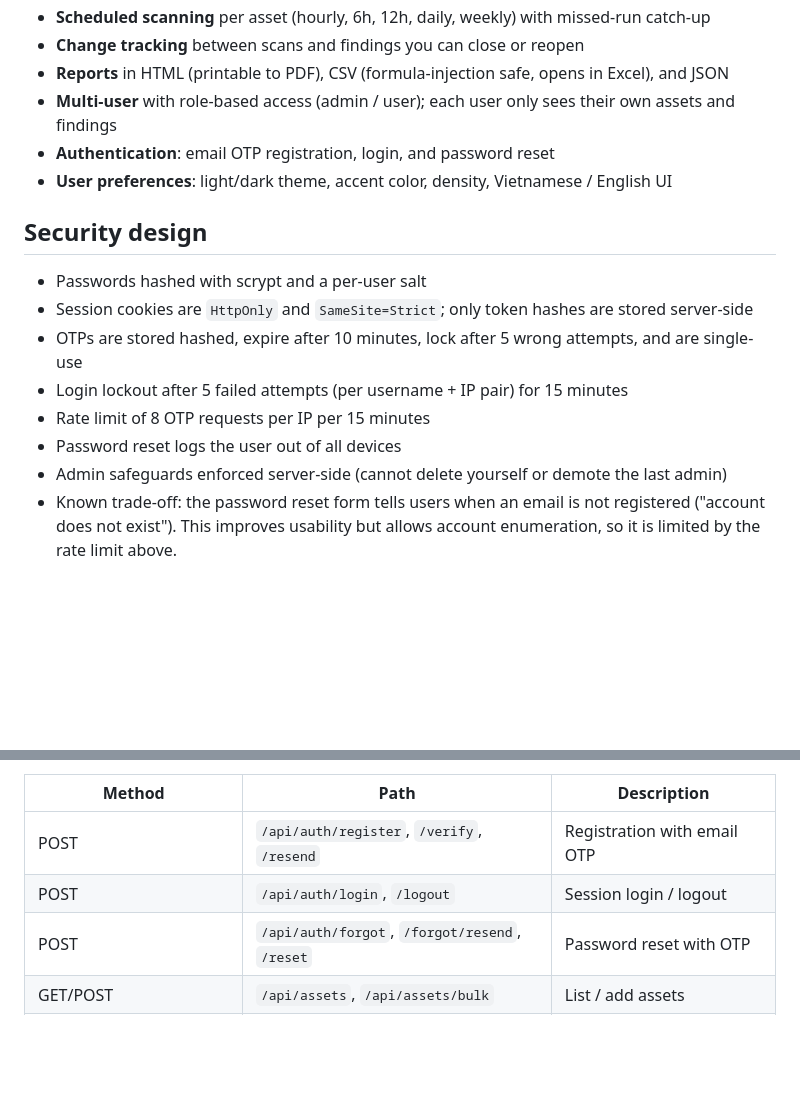
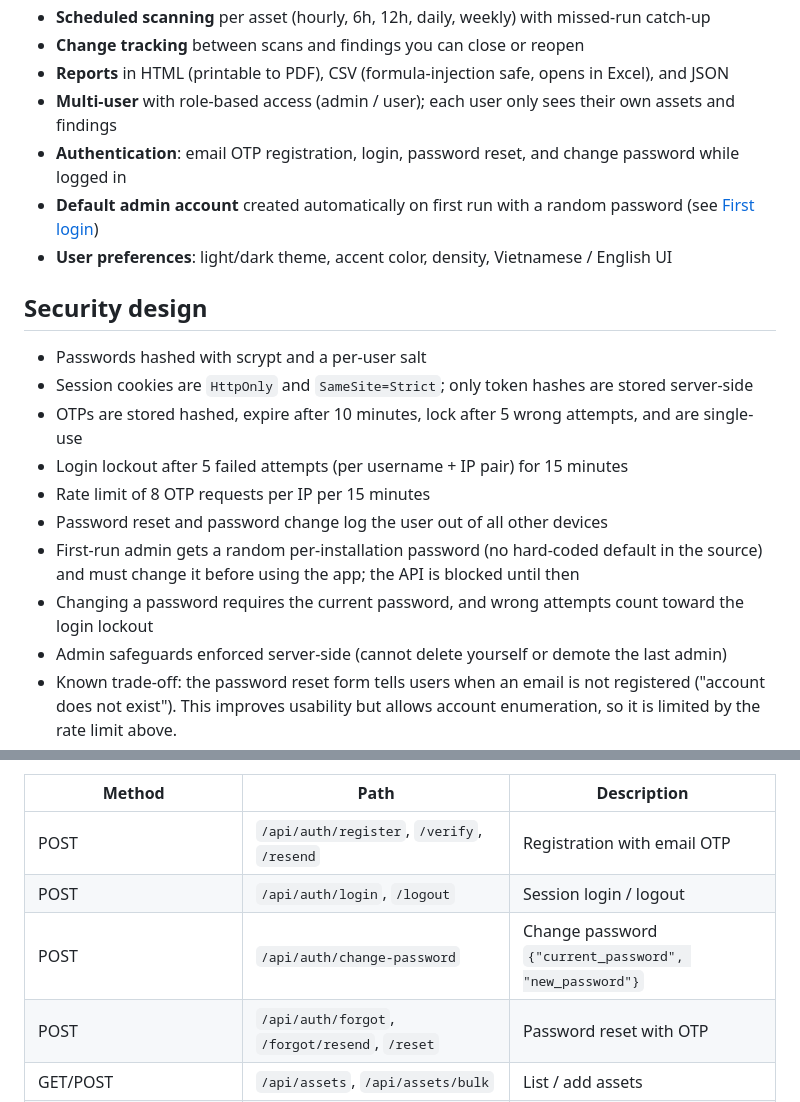
Before and after one commit to lvkien19112001/lantern-attack-surface-management, a Markdown page: README.md, 2 parts joined by grey strips. Rendered like a GitHub page; blank space fills up the shorter version.

```diff
--- a/README.md
+++ b/README.md
@@ -15,7 +15,8 @@ Lantern is a self-hosted web tool that tracks an organization's external assets
 - **Change tracking** between scans and findings you can close or reopen
 - **Reports** in HTML (printable to PDF), CSV (formula-injection safe, opens in Excel), and JSON
 - **Multi-user** with role-based access (admin / user); each user only sees their own assets and findings
-- **Authentication**: email OTP registration, login, and password reset
+- **Authentication**: email OTP registration, login, password reset, and change password while logged in
+- **Default admin account** created automatically on first run with a random password (see [First login](#first-login))
 - **User preferences**: light/dark theme, accent color, density, Vietnamese / English UI
 
 ## Security design
@@ -25,7 +26,9 @@ Lantern is a self-hosted web tool that tracks an organization's external assets
 - OTPs are stored hashed, expire after 10 minutes, lock after 5 wrong attempts, and are single-use
 - Login lockout after 5 failed attempts (per username + IP pair) for 15 minutes
 - Rate limit of 8 OTP requests per IP per 15 minutes
-- Password reset logs the user out of all devices
+- Password reset and password change log the user out of all other devices
+- First-run admin gets a random per-installation password (no hard-coded default in the source) and must change it before using the app; the API is blocked until then
+- Changing a password requires the current password, and wrong attempts count toward the login lockout
 - Admin safeguards enforced server-side (cannot delete yourself or demote the last admin)
 - Known trade-off: the password reset form tells users when an email is not registered ("account does not exist"). This improves usability but allows account enumeration, so it is limited by the rate limit above.
 
@@ -117,6 +140,7 @@ All endpoints except `/api/health` and `/api/auth/*` require a session cookie. I
 |--------|------|-------------|
 | POST | `/api/auth/register`, `/verify`, `/resend` | Registration with email OTP |
 | POST | `/api/auth/login`, `/logout` | Session login / logout |
+| POST | `/api/auth/change-password` | Change password `{"current_password", "new_password"}` |
 | POST | `/api/auth/forgot`, `/forgot/resend`, `/reset` | Password reset with OTP |
 | GET/POST | `/api/assets`, `/api/assets/bulk` | List / add assets |
 | POST | `/api/scans` | Start a scan `{"asset_id": 1}` |
```
Also changed, not shown: other parts of README.md (+24 -4 lines), README.vi.md (+17 -3 lines).
